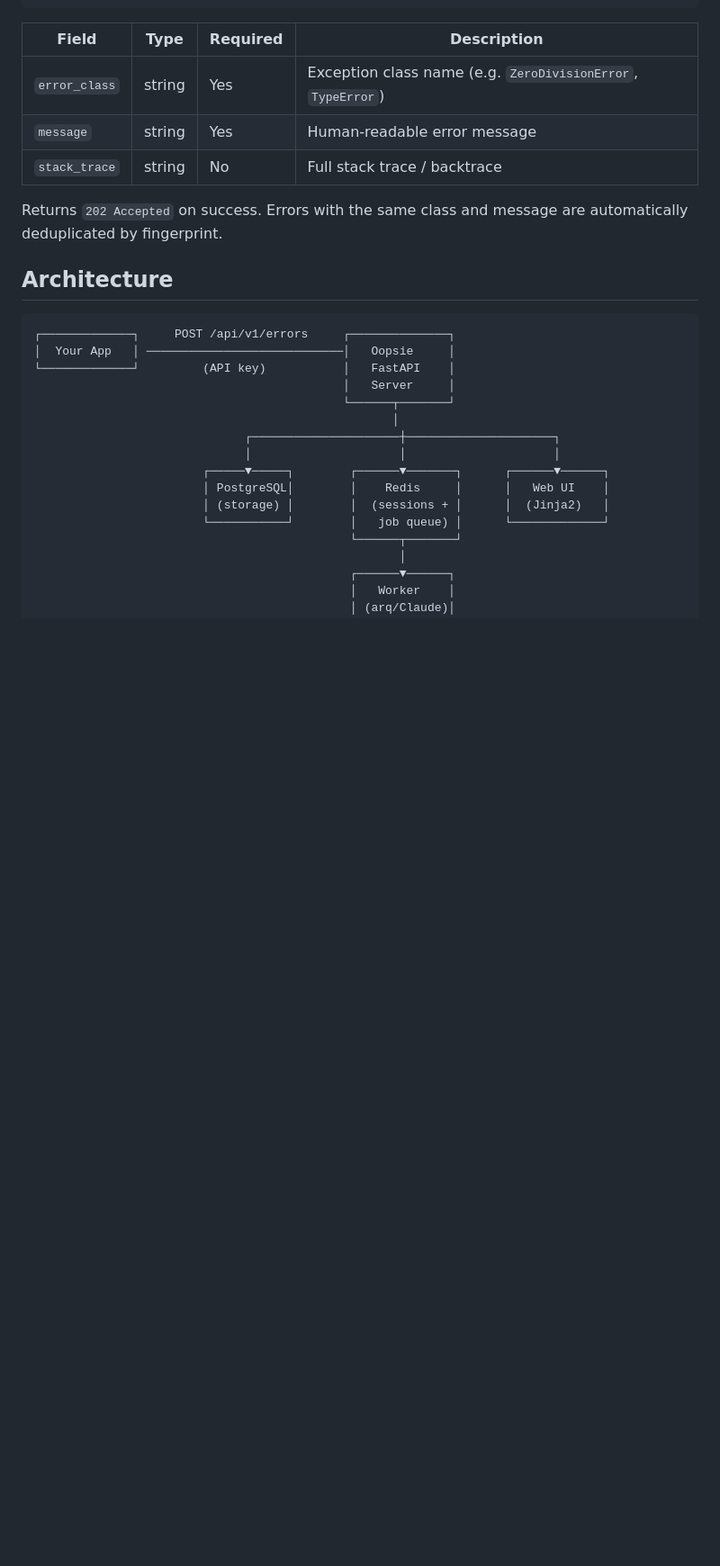
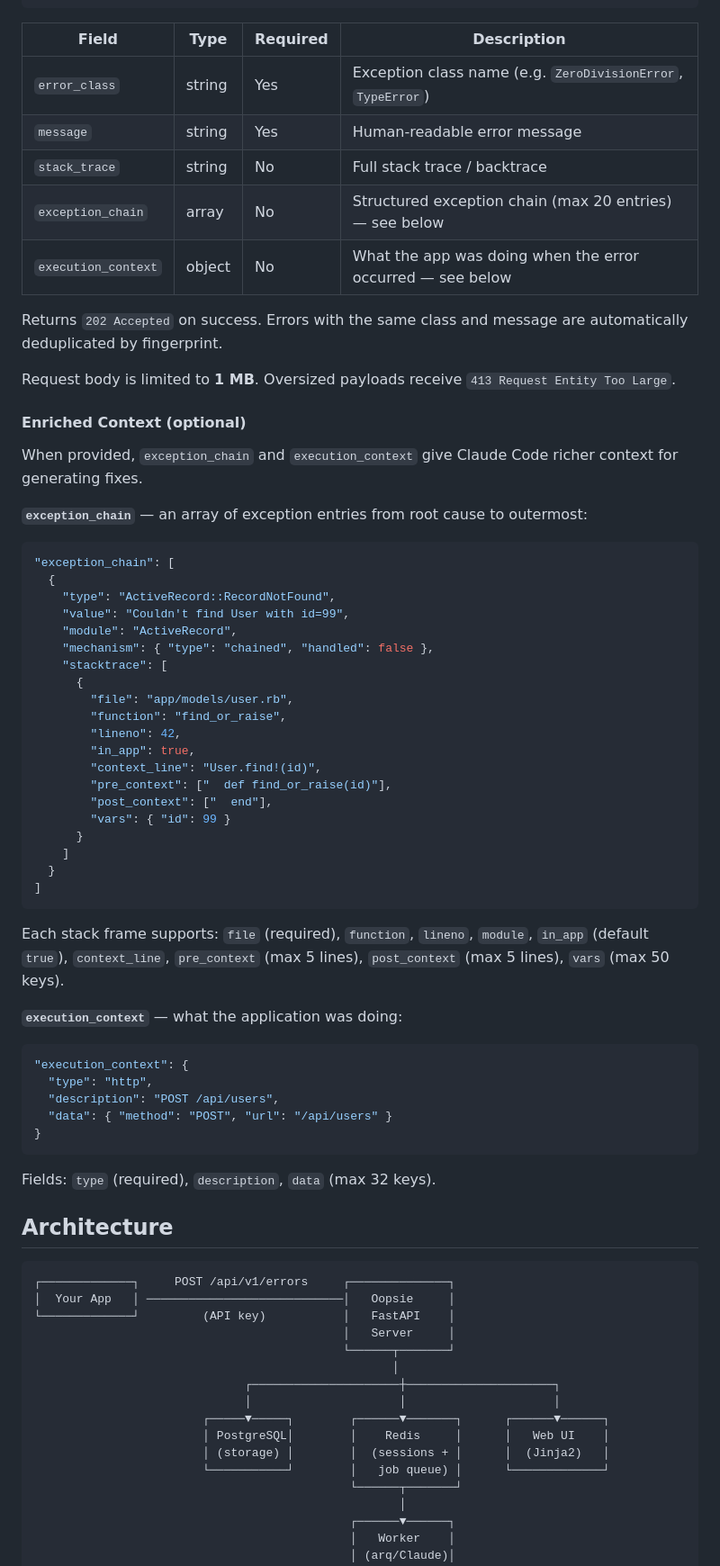
Before and after one commit to jacobespersen/oopsie, a Markdown page: README.md, the part around the change. Shown at 90% size. Rendered like a GitHub page; blank space fills up the shorter version.

Commit message:
docs: document enriched error context fields and payload limits
Co-Authored-By: Claude Opus 4.6 (1M context) <noreply@anthropic.com>

````diff
--- a/README.md
+++ b/README.md
@@ -46,8 +46,55 @@ curl -X POST https://getoopsie.com/api/v1/errors \
 | `error_class` | string | Yes | Exception class name (e.g. `ZeroDivisionError`, `TypeError`) |
 | `message` | string | Yes | Human-readable error message |
 | `stack_trace` | string | No | Full stack trace / backtrace |
+| `exception_chain` | array | No | Structured exception chain (max 20 entries) — see below |
+| `execution_context` | object | No | What the app was doing when the error occurred — see below |
 
 Returns `202 Accepted` on success. Errors with the same class and message are automatically deduplicated by fingerprint.
+
+Request body is limited to **1 MB**. Oversized payloads receive `413 Request Entity Too Large`.
+
+#### Enriched Context (optional)
+
+When provided, `exception_chain` and `execution_context` give Claude Code richer context for generating fixes.
+
+**`exception_chain`** — an array of exception entries from root cause to outermost:
+
+```json
+"exception_chain": [
+  {
+    "type": "ActiveRecord::RecordNotFound",
+    "value": "Couldn't find User with id=99",
+    "module": "ActiveRecord",
+    "mechanism": { "type": "chained", "handled": false },
+    "stacktrace": [
+      {
+        "file": "app/models/user.rb",
+        "function": "find_or_raise",
+        "lineno": 42,
+        "in_app": true,
+        "context_line": "User.find!(id)",
+        "pre_context": ["  def find_or_raise(id)"],
+        "post_context": ["  end"],
+        "vars": { "id": 99 }
+      }
+    ]
+  }
+]
+```
+
+Each stack frame supports: `file` (required), `function`, `lineno`, `module`, `in_app` (default `true`), `context_line`, `pre_context` (max 5 lines), `post_context` (max 5 lines), `vars` (max 50 keys).
+
+**`execution_context`** — what the application was doing:
+
+```json
+"execution_context": {
+  "type": "http",
+  "description": "POST /api/users",
+  "data": { "method": "POST", "url": "/api/users" }
+}
+```
+
+Fields: `type` (required), `description`, `data` (max 32 keys).
 
 ## Architecture
 
````
Also changed, not shown: CHANGELOG.md (+7 -3 lines).
